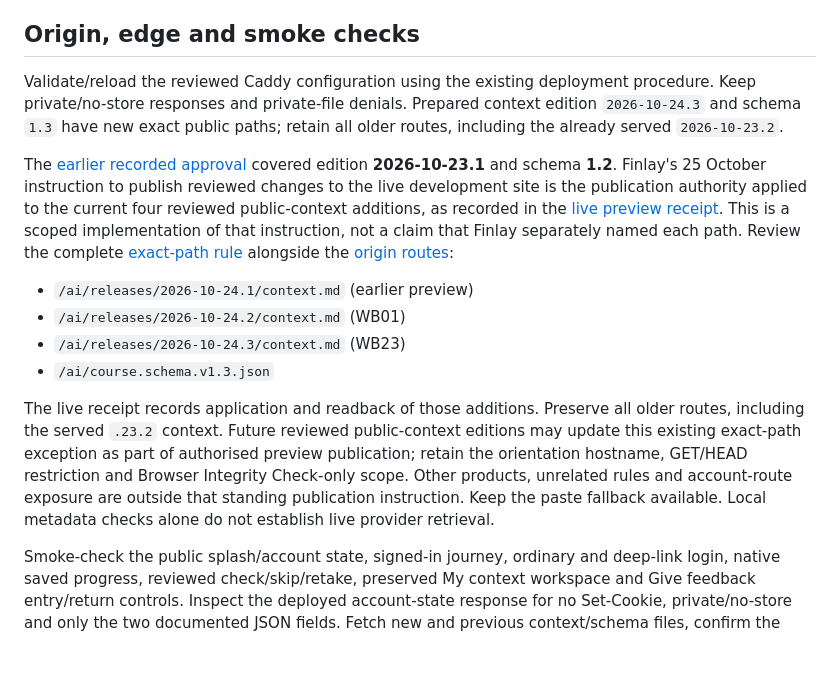
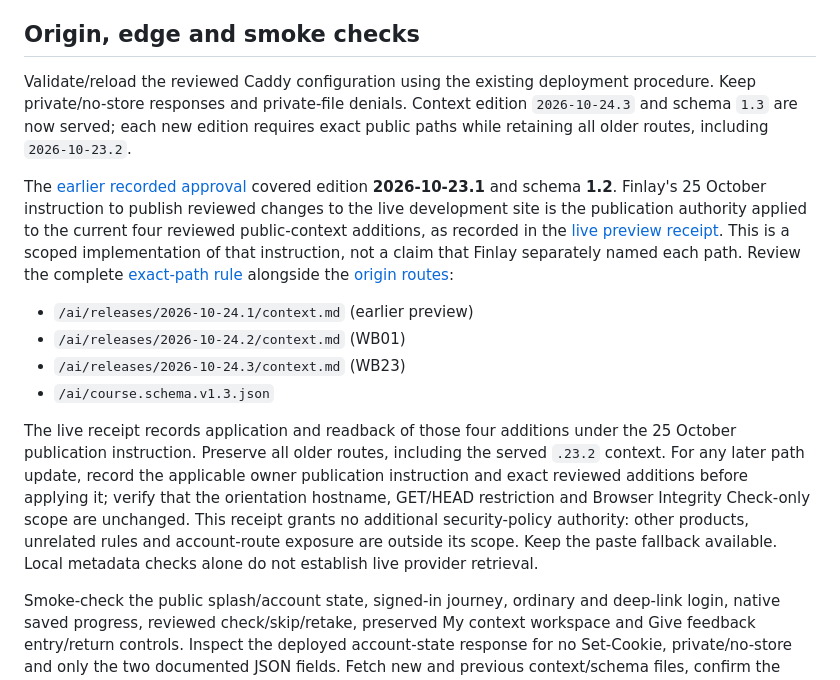
Before and after one commit to drfinlaymccall/human-ai-orientation, a Markdown page: docs/releases/2026-10-24-production-handoff.md, the part around the change. Rendered like a GitHub page; blank space fills up the shorter version.

```diff
--- a/docs/releases/2026-10-24-production-handoff.md
+++ b/docs/releases/2026-10-24-production-handoff.md
@@ -35,7 +35,7 @@ The additive Quiz publication defaults to hidden/disabled. For owner development
 
 ## Origin, edge and smoke checks
 
-Validate/reload the reviewed Caddy configuration using the existing deployment procedure. Keep private/no-store responses and private-file denials. Prepared context edition `2026-10-24.3` and schema `1.3` have new exact public paths; retain all older routes, including the already served `2026-10-23.2`.
+Validate/reload the reviewed Caddy configuration using the existing deployment procedure. Keep private/no-store responses and private-file denials. Context edition `2026-10-24.3` and schema `1.3` are now served; each new edition requires exact public paths while retaining all older routes, including `2026-10-23.2`.
 
 The [earlier recorded approval](../curriculum/public-ai-context.md#personal-journey-release--prepared-in-preview) covered edition **2026-10-23.1** and schema **1.2**. Finlay's 25 October instruction to publish reviewed changes to the live development site is the publication authority applied to the current four reviewed public-context additions, as recorded in the [live preview receipt](2026-10-25-live-development-preview.md). This is a scoped implementation of that instruction, not a claim that Finlay separately named each path. Review the complete [exact-path rule](../../deploy/cloudflare-ai-context-rule.json) alongside the [origin routes](../../deploy/Caddyfile):
 
@@ -44,7 +44,7 @@ The [earlier recorded approval](../curriculum/public-ai-context.md#personal-jour
 - `/ai/releases/2026-10-24.3/context.md` (WB23)
 - `/ai/course.schema.v1.3.json`
 
-The live receipt records application and readback of those additions. Preserve all older routes, including the served `.23.2` context. Future reviewed public-context editions may update this existing exact-path exception as part of authorised preview publication; retain the orientation hostname, GET/HEAD restriction and Browser Integrity Check-only scope. Other products, unrelated rules and account-route exposure are outside that standing publication instruction. Keep the paste fallback available. Local metadata checks alone do not establish live provider retrieval.
+The live receipt records application and readback of those four additions under the 25 October publication instruction. Preserve all older routes, including the served `.23.2` context. For any later path update, record the applicable owner publication instruction and exact reviewed additions before applying it; verify that the orientation hostname, GET/HEAD restriction and Browser Integrity Check-only scope are unchanged. This receipt grants no additional security-policy authority: other products, unrelated rules and account-route exposure are outside its scope. Keep the paste fallback available. Local metadata checks alone do not establish live provider retrieval.
 
 Smoke-check the public splash/account state, signed-in journey, ordinary and deep-link login, native saved progress, reviewed check/skip/retake, preserved My context workspace and Give feedback entry/return controls. Inspect the deployed account-state response for no Set-Cookie, private/no-store and only the two documented JSON fields. Fetch new and previous context/schema files, confirm the retained `.2` hash above, verify the starter/latest/manifest name the new edition consistently, and verify private paths remain denied. Genuine mail/account mutations use separately authorised consenting recipients; the captured-mail suite is not a production-mail test.
 
```
Also changed, not shown: docs/operations/starting-point.md (+2 -0 lines), docs/releases/2026-10-25-live-development-preview.md (+2 -0 lines).
